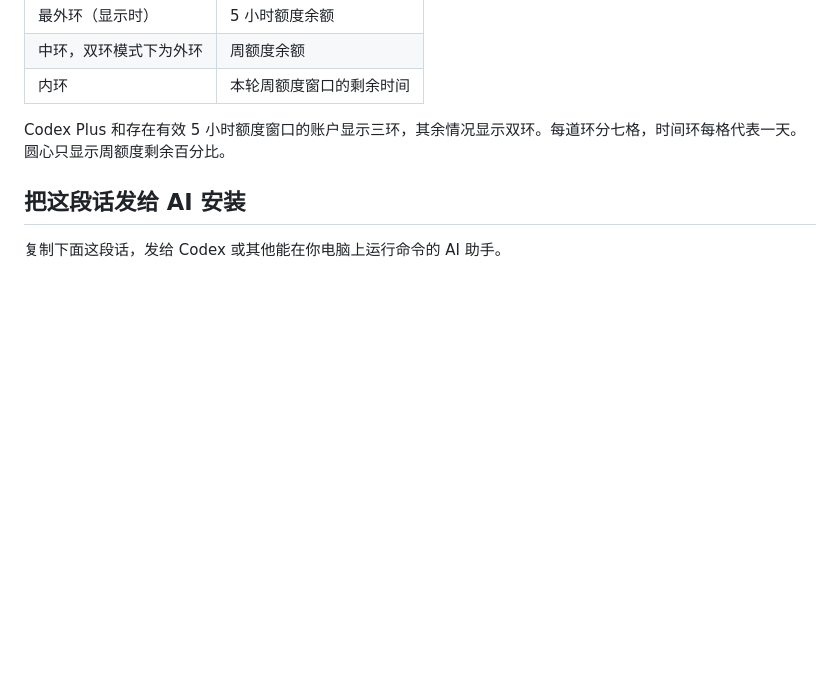
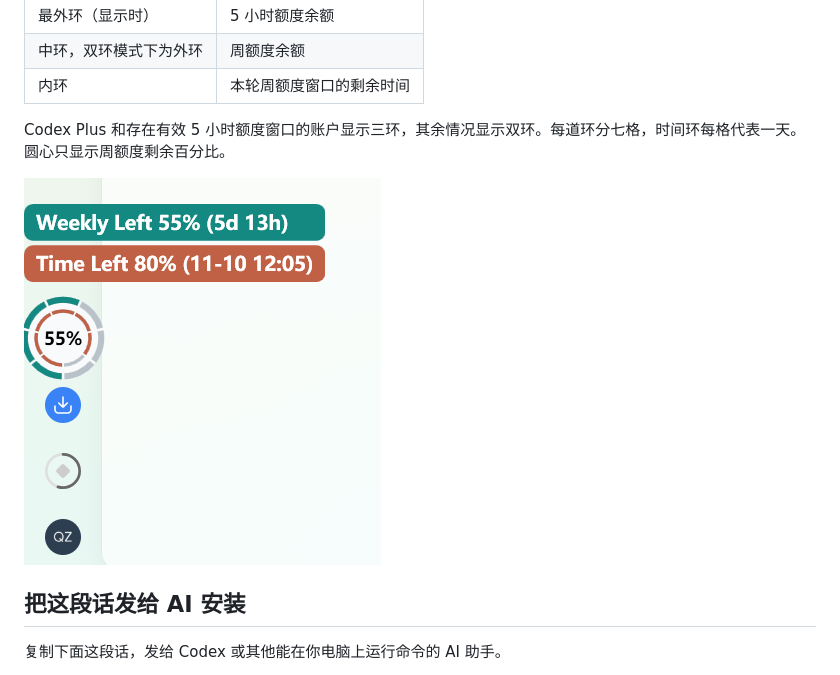
Before and after one commit to qz-zhao/reset-ring, a Markdown page: README.zh-CN.md, the part around the change. GitHub-like rendering; pictures changed too: assets/windows-light-hover.png (added); blank space fills up the shorter version.

Commit message:
Show Windows hover preview in both READMEs

```diff
--- a/README.zh-CN.md
+++ b/README.zh-CN.md
@@ -22,6 +22,8 @@ Windows 版圆盘位于当前应用窗口左下方，在 Codex 里紧挨着侧
 | 内环 | 本轮周额度窗口的剩余时间 |
 
 Codex Plus 和存在有效 5 小时额度窗口的账户显示三环，其余情况显示双环。每道环分七格，时间环每格代表一天。圆心只显示周额度剩余百分比。
+
+![Windows 浅色主题悬停示例。双环显示周额度余额和距重置的时间，圆盘上方显示详细读数。](assets/windows-light-hover.png)
 
 ## 把这段话发给 AI 安装
 
```
Also changed, not shown: README.md (+2 -0 lines).
